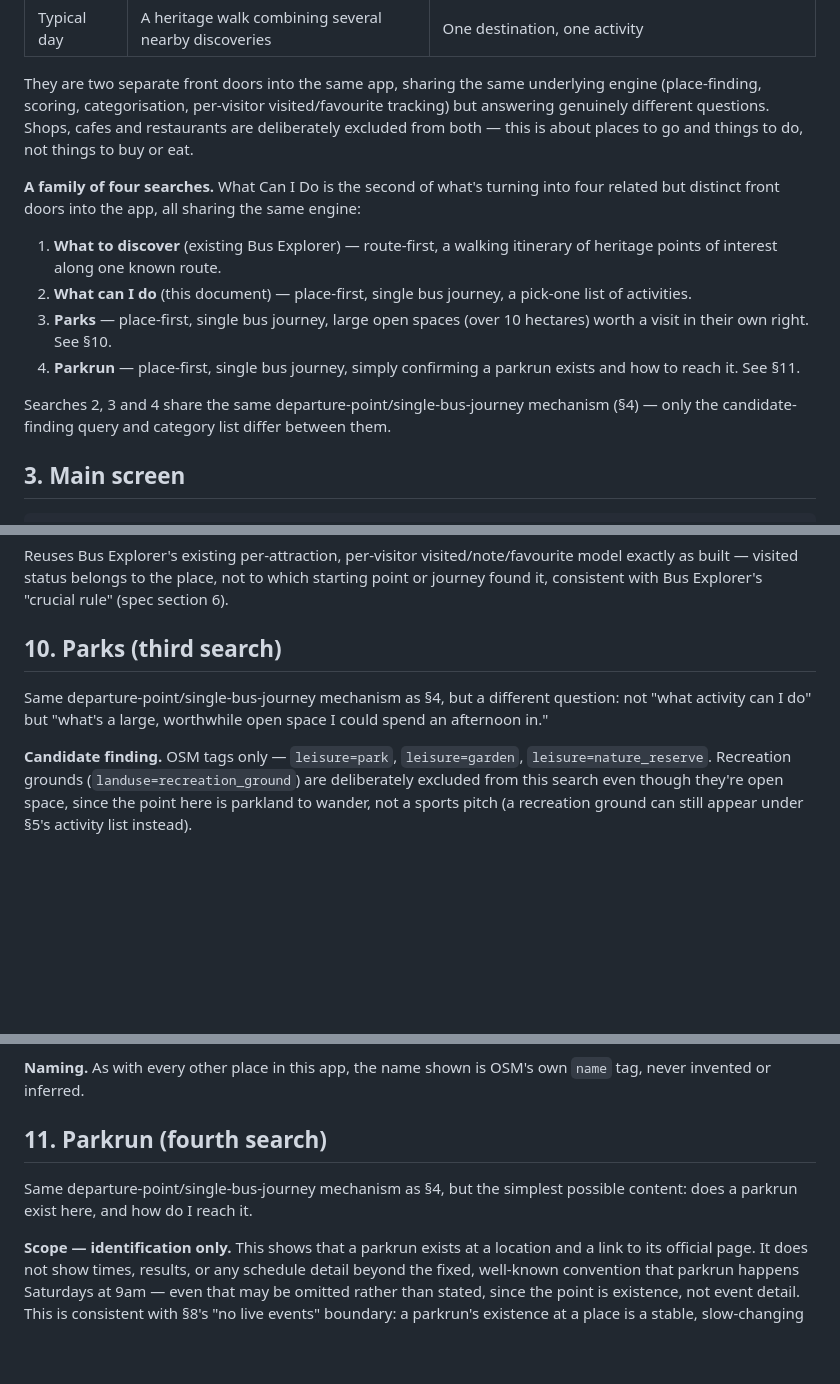
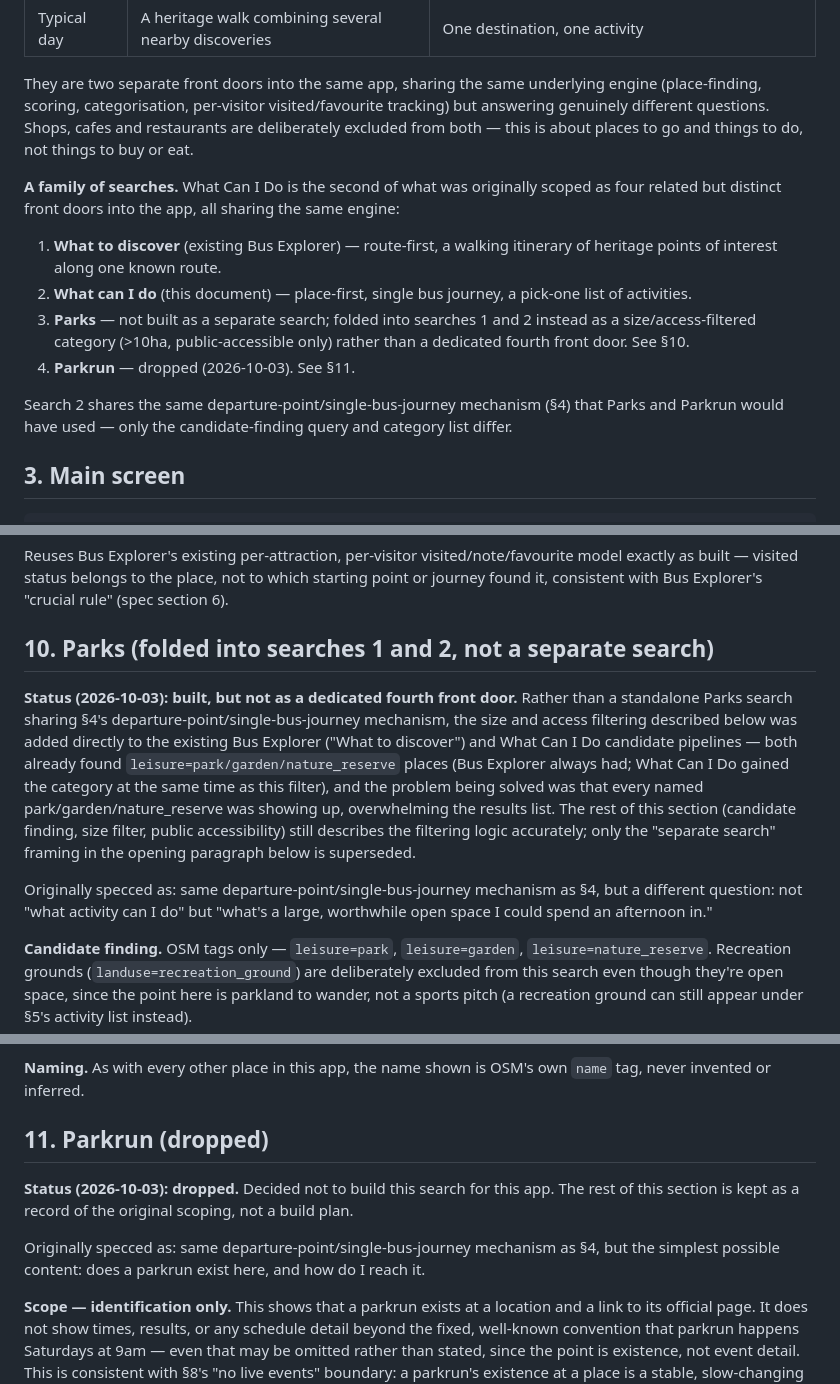
Before and after one commit to Neil-Holloway/london-transport-routes, a Markdown page: docs/what-can-i-do-spec.md, 3 parts joined by grey strips. Drawn GitHub-style; blank space fills up the shorter version.

Commit message:
Drop Parkrun search, record Parks as folded into existing searches
Decided not to build a dedicated Parkrun search for this app. Parks
ended up implemented as a size/access filter on the existing Bus
Explorer and What Can I Do searches rather than as its own fourth
front door - update the spec to reflect what was actually built.

```diff
--- a/docs/what-can-i-do-spec.md
+++ b/docs/what-can-i-do-spec.md
@@ -24,14 +24,14 @@ Motivation: a Freedom Pass gives free travel anywhere in London, but is only use
 
 They are two separate front doors into the same app, sharing the same underlying engine (place-finding, scoring, categorisation, per-visitor visited/favourite tracking) but answering genuinely different questions. Shops, cafes and restaurants are deliberately excluded from both — this is about places to go and things to do, not things to buy or eat.
 
-**A family of four searches.** What Can I Do is the second of what's turning into four related but distinct front doors into the app, all sharing the same engine:
+**A family of searches.** What Can I Do is the second of what was originally scoped as four related but distinct front doors into the app, all sharing the same engine:
 
 1. **What to discover** (existing Bus Explorer) — route-first, a walking itinerary of heritage points of interest along one known route.
 2. **What can I do** (this document) — place-first, single bus journey, a pick-one list of activities.
-3. **Parks** — place-first, single bus journey, large open spaces (over 10 hectares) worth a visit in their own right. See §10.
-4. **Parkrun** — place-first, single bus journey, simply confirming a parkrun exists and how to reach it. See §11.
+3. **Parks** — not built as a separate search; folded into searches 1 and 2 instead as a size/access-filtered category (>10ha, public-accessible only) rather than a dedicated fourth front door. See §10.
+4. **Parkrun** — dropped (2026-10-03). See §11.
 
-Searches 2, 3 and 4 share the same departure-point/single-bus-journey mechanism (§4) — only the candidate-finding query and category list differ between them.
+Search 2 shares the same departure-point/single-bus-journey mechanism (§4) that Parks and Parkrun would have used — only the candidate-finding query and category list differ.
 
 ## 3. Main screen
 
@@ -131,9 +131,11 @@ This is the most important boundary for this tool, learned the hard way from Bus
 
 Reuses Bus Explorer's existing per-attraction, per-visitor visited/note/favourite model exactly as built — visited status belongs to the place, not to which starting point or journey found it, consistent with Bus Explorer's "crucial rule" (spec section 6).
 
-## 10. Parks (third search)
+## 10. Parks (folded into searches 1 and 2, not a separate search)
 
-Same departure-point/single-bus-journey mechanism as §4, but a different question: not "what activity can I do" but "what's a large, worthwhile open space I could spend an afternoon in."
+**Status (2026-10-03): built, but not as a dedicated fourth front door.** Rather than a standalone Parks search sharing §4's departure-point/single-bus-journey mechanism, the size and access filtering described below was added directly to the existing Bus Explorer ("What to discover") and What Can I Do candidate pipelines — both already found `leisure=park/garden/nature_reserve` places (Bus Explorer always had; What Can I Do gained the category at the same time as this filter), and the problem being solved was that every named park/garden/nature_reserve was showing up, overwhelming the results list. The rest of this section (candidate finding, size filter, public accessibility) still describes the filtering logic accurately; only the "separate search" framing in the opening paragraph below is superseded.
+
+Originally specced as: same departure-point/single-bus-journey mechanism as §4, but a different question: not "what activity can I do" but "what's a large, worthwhile open space I could spend an afternoon in."
 
 **Candidate finding.** OSM tags only — `leisure=park`, `leisure=garden`, `leisure=nature_reserve`. Recreation grounds (`landuse=recreation_ground`) are deliberately excluded from this search even though they're open space, since the point here is parkland to wander, not a sports pitch (a recreation ground can still appear under §5's activity list instead).
 
@@ -143,9 +145,11 @@ Same departure-point/single-bus-journey mechanism as §4, but a different questi
 
 **Naming.** As with every other place in this app, the name shown is OSM's own `name` tag, never invented or inferred.
 
-## 11. Parkrun (fourth search)
+## 11. Parkrun (dropped)
 
-Same departure-point/single-bus-journey mechanism as §4, but the simplest possible content: does a parkrun exist here, and how do I reach it.
+**Status (2026-10-03): dropped.** Decided not to build this search for this app. The rest of this section is kept as a record of the original scoping, not a build plan.
+
+Originally specced as: same departure-point/single-bus-journey mechanism as §4, but the simplest possible content: does a parkrun exist here, and how do I reach it.
 
 **Scope — identification only.** This shows that a parkrun exists at a location and a link to its official page. It does not show times, results, or any schedule detail beyond the fixed, well-known convention that parkrun happens Saturdays at 9am — even that may be omitted rather than stated, since the point is existence, not event detail. This is consistent with §8's "no live events" boundary: a parkrun's existence at a place is a stable, slow-changing fact (like "this library exists"), not a live/transient one, provided only the fixed fact is shown.
 
```
